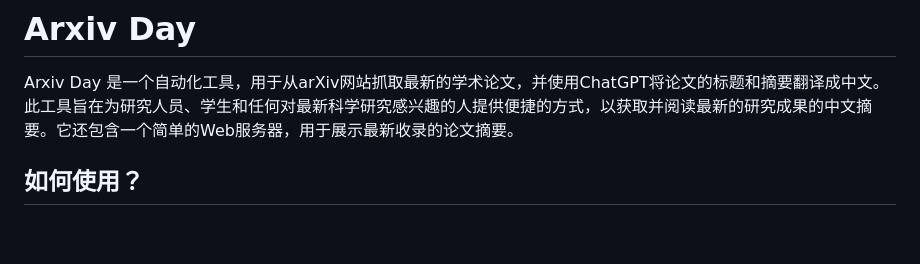
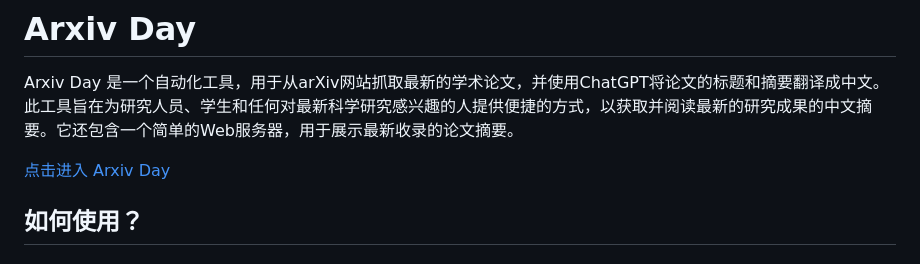
Before and after one commit to SeanMWX/ArxivDay, a Markdown page: README.md, the part around the change. GitHub-like rendering; blank space fills up the shorter version.

```diff
--- a/README.md
+++ b/README.md
@@ -1,6 +1,7 @@
 # Arxiv Day
 Arxiv Day 是一个自动化工具，用于从arXiv网站抓取最新的学术论文，并使用ChatGPT将论文的标题和摘要翻译成中文。此工具旨在为研究人员、学生和任何对最新科学研究感兴趣的人提供便捷的方式，以获取并阅读最新的研究成果的中文摘要。它还包含一个简单的Web服务器，用于展示最新收录的论文摘要。
 
+[点击进入 Arxiv Day](http://arxivday.com)
 
 ## 如何使用？
 ### 1. 克隆仓库
```
